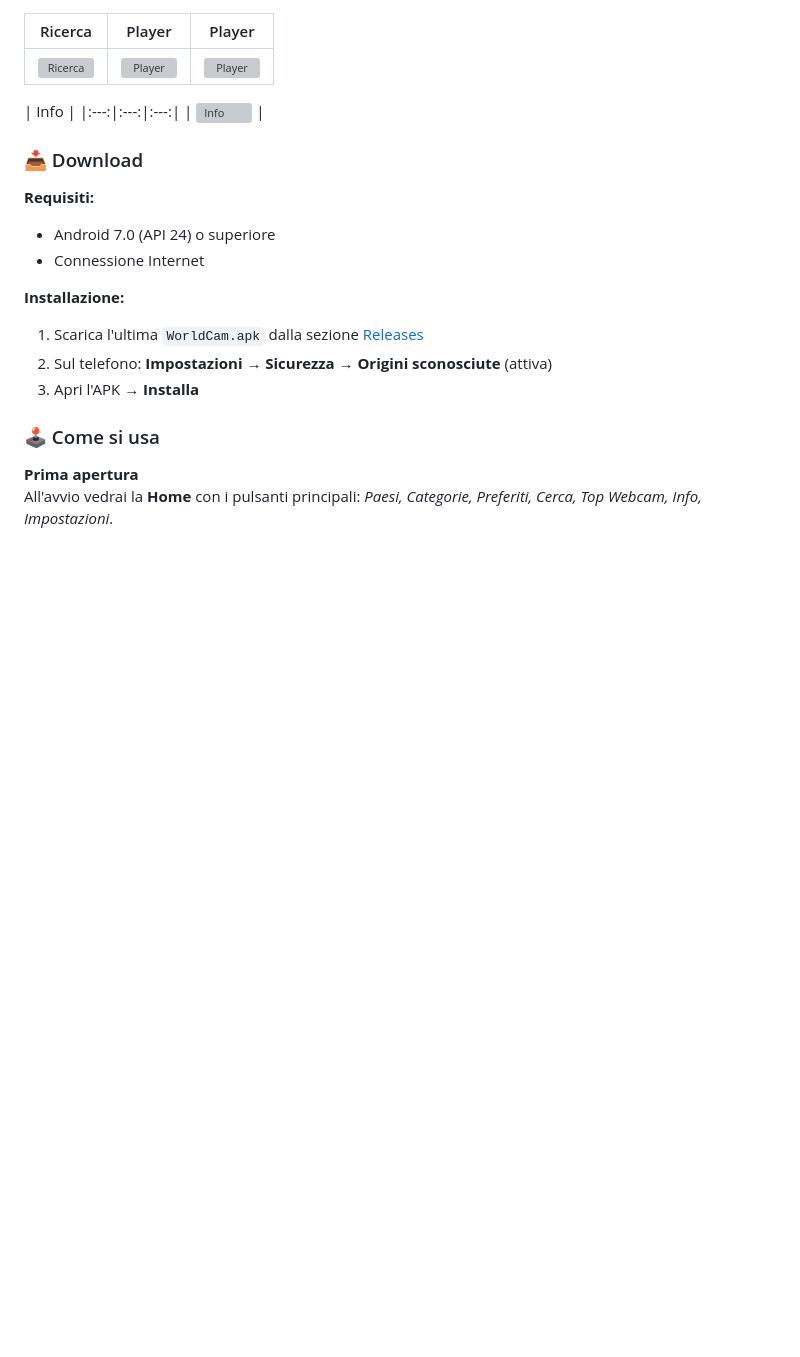
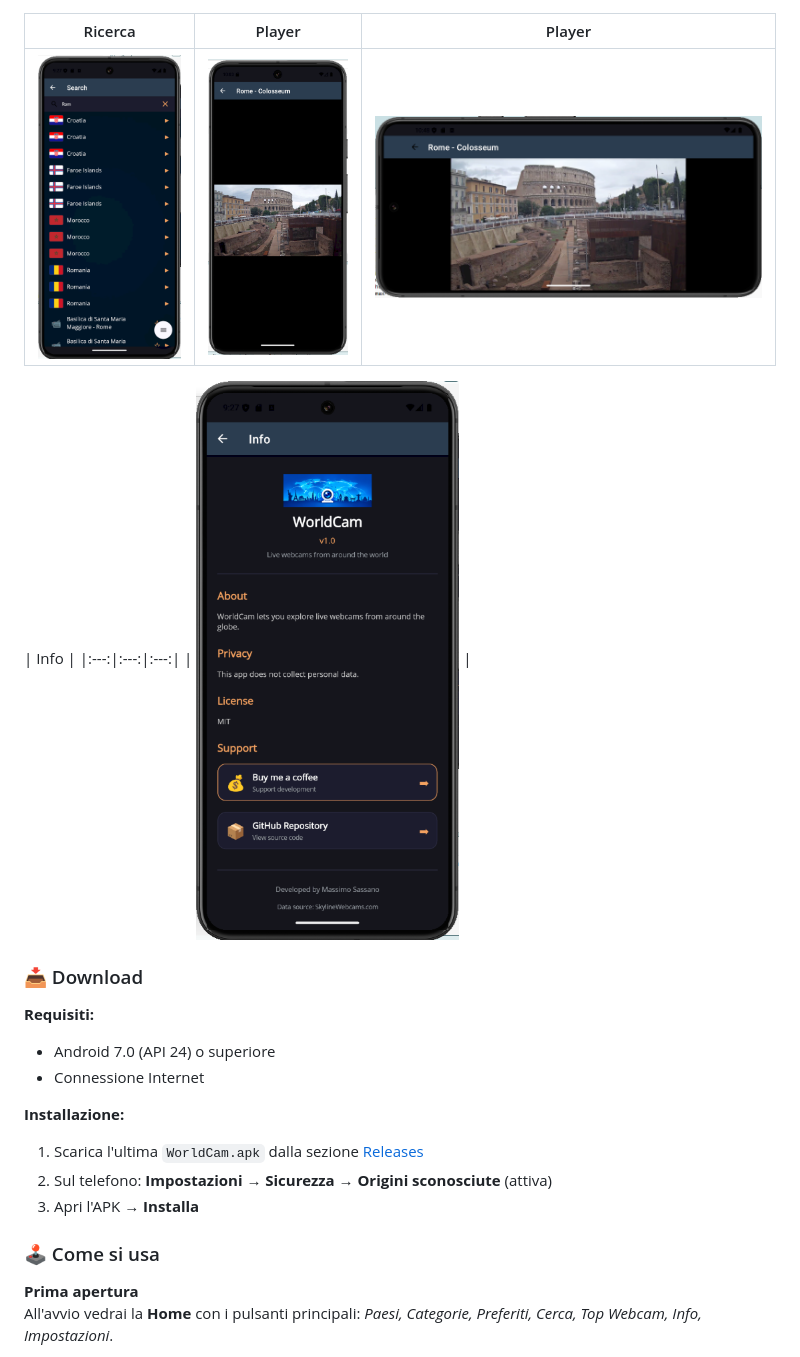
Before and after one commit to maxsassano/worldcam, a Markdown page: README.md, the part around one of its changes. Drawn GitHub-style; blank space fills up the shorter version; grey boxes are pictures that could not be loaded.

Commit message:
Fix image paths in README.md
Updated image paths in the README file from 'Screens' to 'Screen'.

```diff
--- a/README.md
+++ b/README.md
@@ -33,11 +33,11 @@ App Android per esplorare **webcam live da tutto il mondo**.
 
 | Ricerca | Player | Player |
 |:---:|:---:|:---:|
-| ![Ricerca](Screens/ricerca.png) | ![Player](Screens/player1.png) | ![Player](Screens/player2.png) |
+| ![Ricerca](Screen/ricerca.png) | ![Player](Screen/player1.png) | ![Player](Screen/player2.png) |
 
 | Info |
 |:---:|:---:|:---:|
-| ![Info](Screens/info.png) |
+| ![Info](Screen/info.png) |
 
 
 ### 📥 Download
```
Also changed, not shown: other parts of README.md (+2 -2 lines).
